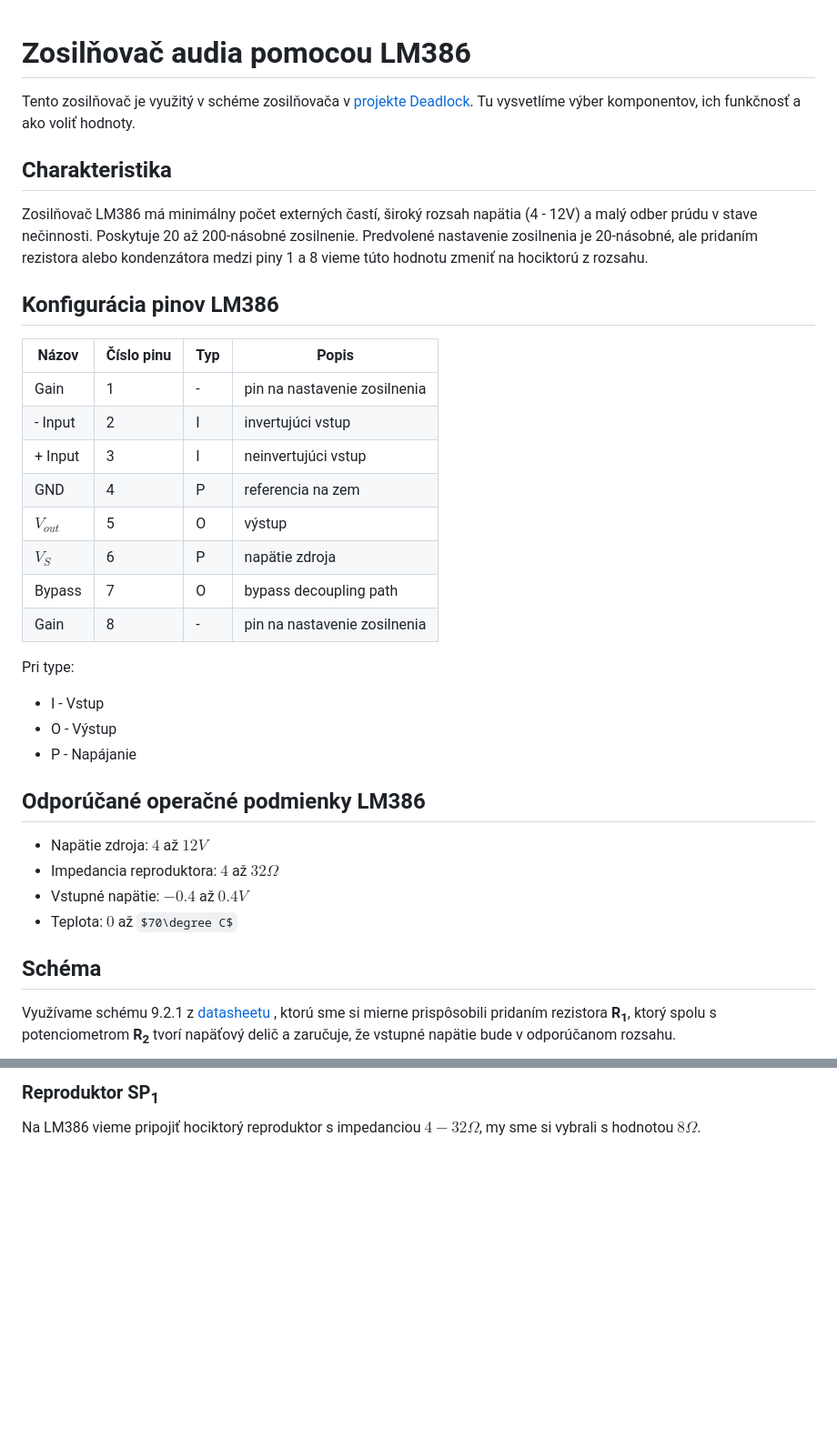
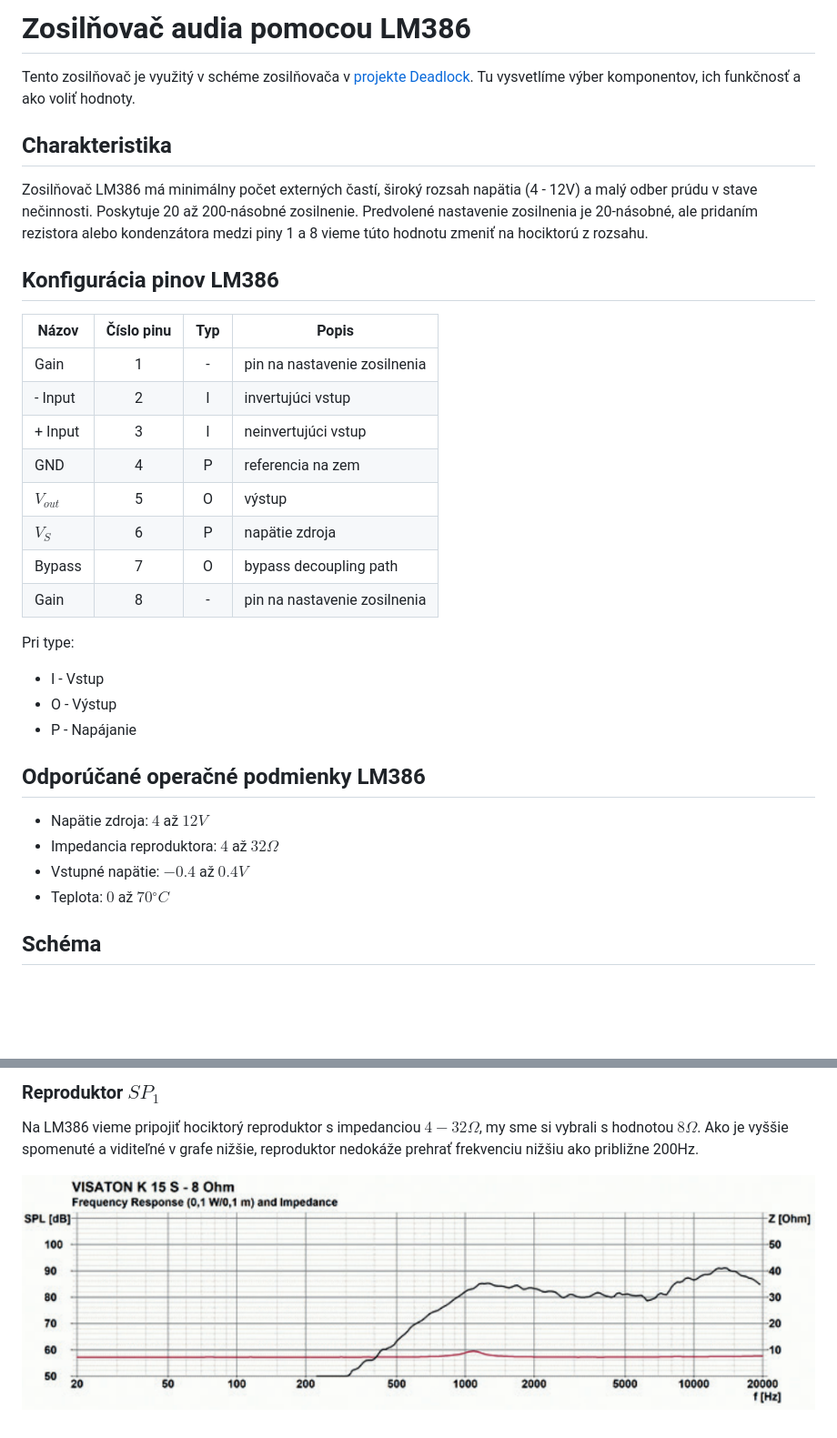
Before and after one commit to ostertag/UACS, a Markdown page: audio_amplifier/lm386_audio_amplifier.md, 2 parts joined by grey strips. Shown: that part at 91% size. Rendered like a GitHub page; pictures changed too: audio_amplifier/frek_charakteristika.png (added); some formulas as TeX source; blank space fills up the shorter version.

```diff
--- a/audio_amplifier/lm386_audio_amplifier.md
+++ b/audio_amplifier/lm386_audio_amplifier.md
@@ -1,34 +1,37 @@
+# Zosilňovač audia pomocou LM386
 
-# Zosilňovač audia pomocou LM386
 Tento zosilňovač je využitý v schéme zosilňovača v [projekte Deadlock](https://gitlab.com/project-deadlock).
 Tu vysvetlíme výber komponentov, ich funkčnosť a ako voliť hodnoty.
 
 ## Charakteristika
+
 Zosilňovač LM386 má minimálny počet externých častí, široký rozsah napätia (4 - 12V) a malý odber prúdu v stave nečinnosti. Poskytuje 20 až 200-násobné zosilnenie. Predvolené nastavenie zosilnenia je 20-násobné, ale pridaním rezistora alebo kondenzátora medzi piny 1 a 8 vieme túto hodnotu zmeniť na hociktorú z rozsahu.
 
 ## Konfigurácia pinov LM386
-| **Názov** | **Číslo pinu** | **Typ** | **Popis**               |
-|-----------|-----------|---------|------------------------------|
-| Gain      | 1         | -       | pin na nastavenie zosilnenia |
-| - Input   | 2         | I       | invertujúci vstup            |
-| + Input   | 3         | I       | neinvertujúci vstup          |
-| GND       | 4         | P       | referencia na zem            |
-| $V_{out}$ | 5         | O       | výstup                       |
-| $V_S$     | 6         | P       | napätie zdroja               |
-| Bypass    | 7         | O       | bypass decoupling path       |
-| Gain      | 8         | -       | pin na nastavenie zosilnenia |
+
+| **Názov** | **Číslo pinu** | **Typ** | **Popis**                                               |
+| --------- | :------------: | :-----: | ------------------------------------------------------- |
+| Gain      |       1        |    -    | pin na nastavenie zosilnenia                            |
+| - Input   |       2        |    I    | invertujúci vstup                                       |
+| + Input   |       3        |    I    | neinvertujúci vstup                                     |
+| GND       |       4        |    P    | referencia na zem                                       |
+| $V_{out}$ |       5        |    O    | výstup                                                  |
+| $V_S$     |       6        |    P    | napätie zdroja                                          |
+| Bypass    |       7        |    O    | bypass decoupling path                                  |
+| Gain      |       8        |    -    | pin na nastavenie zosilnenia                            |
 
 Pri type:
+
 - I - Vstup
 - O - Výstup
 - P - Napájanie
 
 ## Odporúčané operačné podmienky LM386
+
 - Napätie zdroja: $4$ až $12V$
 - Impedancia reproduktora: $4$ až $32\Omega$
 - Vstupné napätie: $-0.4$ až $0.4V$
-- Teplota: $0$ až $70\degree C$
+- Teplota: $0$ až $70$$^\circ C$
 
 ## Schéma
-Využívame schému 9.2.1 z [datasheetu](lm386_datasheet.pdf) , ktorú sme si mierne prispôsobili pridaním rezistora **R<sub>1</sub>**, ktorý spolu s potenciometrom **R<sub>2</sub>** tvorí napäťový delič a zaručuje, že vstupné napätie bude v odporúčanom rozsahu.
 
@@ -108,3 +128,6 @@ V [datasheete LM386](lm386_datasheet.pdf) na strane 17 - časť 10 sa píše, ž
 
-### Reproduktor SP<sub>1</sub>
-Na LM386 vieme pripojiť hociktorý reproduktor s impedanciou $4 - 32\Omega$, my sme si vybrali s hodnotou $8\Omega$.
+### Reproduktor $SP_1$
+
+Na LM386 vieme pripojiť hociktorý reproduktor s impedanciou $4 - 32\Omega$, my sme si vybrali s hodnotou $8\Omega$. Ako je vyššie spomenuté a viditeľné v grafe nižšie, reproduktor nedokáže prehrať frekvenciu nižšiu ako približne 200Hz.
+
+![Frekvenčná charakteristika reproduktora](frek_charakteristika.png)
```
Also changed, not shown: other parts of audio_amplifier/lm386_audio_amplifier.md (+31 -14 lines), audio_amplifier/schematic_lm386_orig.png (added).
